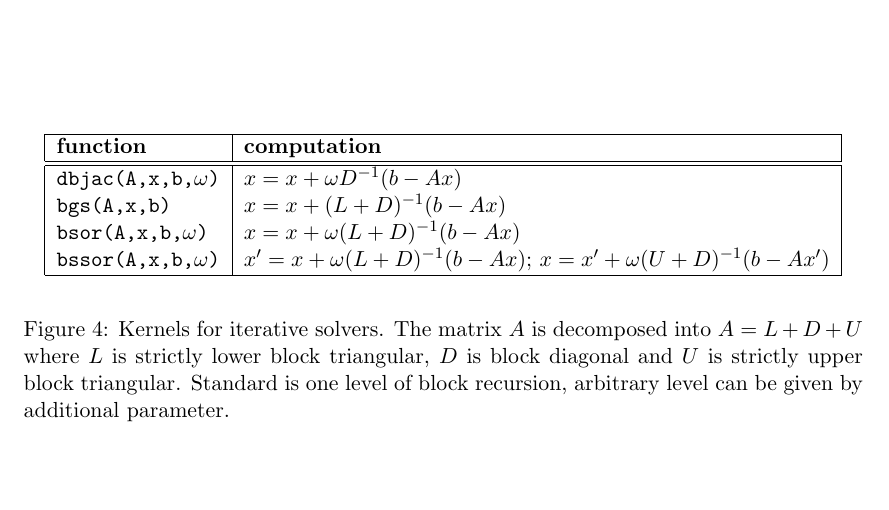
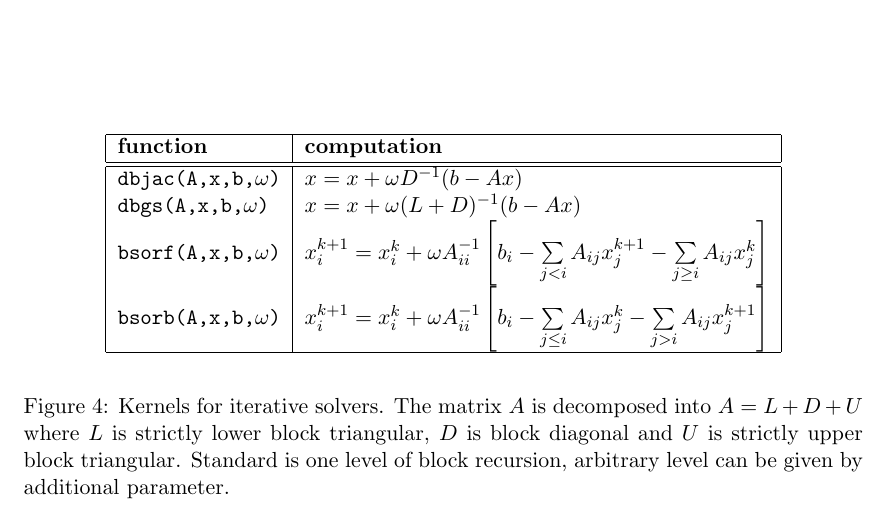
Before and after one commit to renefritze/dune-common-old, a LaTeX paper (istl/doc/istl.tex): part of page 8 of 9, cut so that both start at the same text, the shorter picture padded with empty space. Compiled offline with pdfLaTeX; the source files are stored in an older character set and shown here as Unicode.

Commit message:
some changes in the generic solvers. Guess nobody used them yet :-)
git-svn-id: https://svn.dune-project.org/svn/dune-common/trunk@877 419231ca-4411-0410-aba2-fc6cf8c4f609

```diff
--- a/istl/doc/istl.tex
+++ b/istl/doc/istl.tex
@@ -472,10 +472,15 @@ structure can be generated simply with the copy constructor.
 \hline
 \hline
 \texttt{dbjac(A,x,b,$\omega$)}  & $x=x+\omega D^{-1}(b-Ax)$ \\
-\texttt{bgs(A,x,b)}  & $x = x + (L+D)^{-1}(b-Ax)$\\
-\texttt{bsor(A,x,b,$\omega$)}  & $x = x + \omega(L+D)^{-1}(b-Ax)$\\
-\texttt{bssor(A,x,b,$\omega$)}  & $x' = x + \omega(L+D)^{-1}(b-Ax)$; $x
-= x' + \omega(U+D)^{-1}(b-Ax')$ \\
+\texttt{dbgs(A,x,b,$\omega$)}   & $x = x + \omega (L+D)^{-1}(b-Ax)$\\
+\texttt{bsorf(A,x,b,$\omega$)}  & $x^{k+1}_i = x^k_i + \omega
+A_{ii}^{-1}\left [
+  b_i - \sum\limits_{j<i} A_{ij}x^{k+1}_j - \sum\limits_{j\geq i}
+  A_{ij}x^{k}_j\right ]$\\
+\texttt{bsorb(A,x,b,$\omega$)}  & $x^{k+1}_i = x^k_i + \omega
+A_{ii}^{-1}\left [
+  b_i - \sum\limits_{j\leq i} A_{ij}x^{k}_j - \sum\limits_{j>i}
+  A_{ij}x^{k+1}_j\right ]$\\
 \hline
 \end{tabular}
 \end{center}
```
Also changed, not shown: 2 other files.
